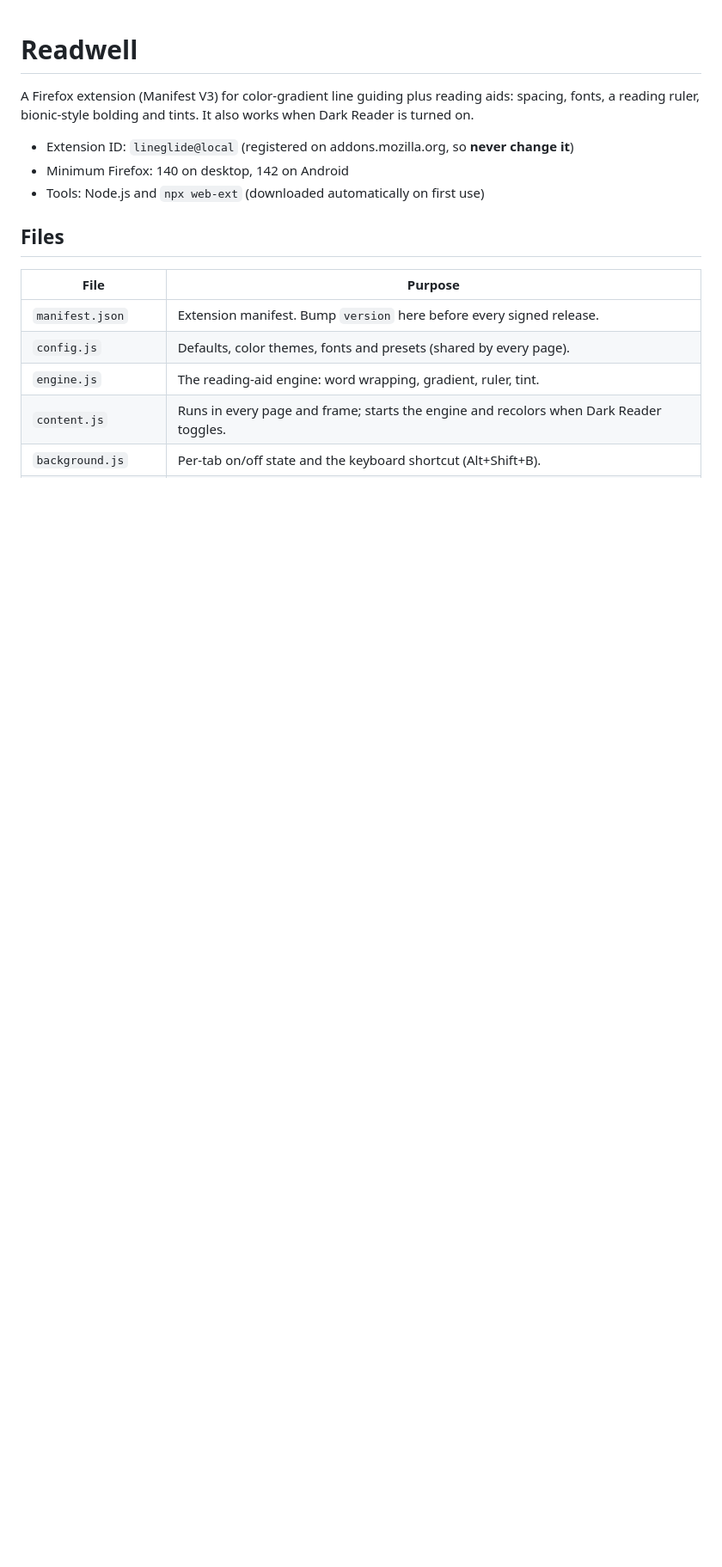
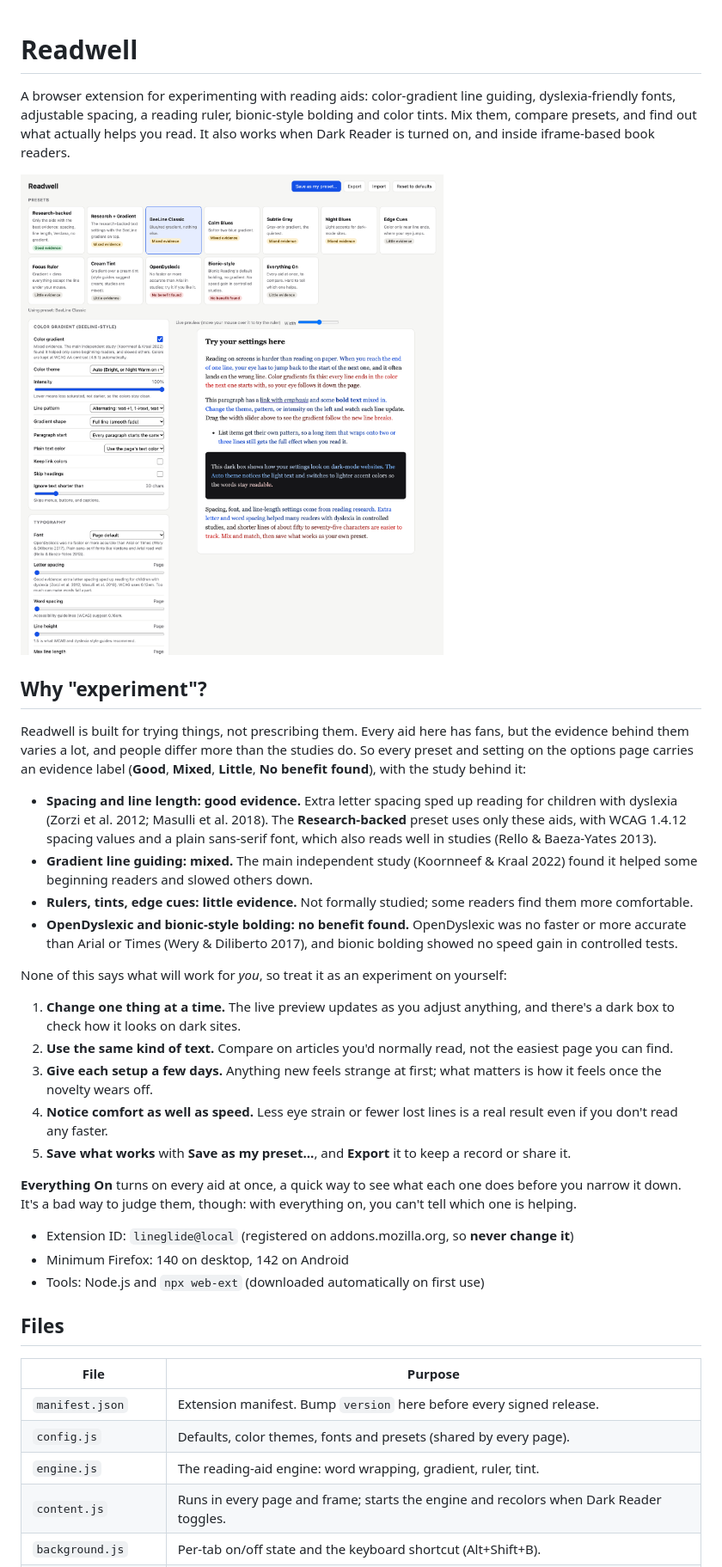
Before and after one commit to leroux/readwell, a Markdown page: README.md, the part around one of its changes. Shown at 86% size. GitHub-like rendering; pictures changed too: docs/options.png (added); blank space fills up the shorter version.

Commit message:
Add options-page screenshot and experimentation guide to README
Explains the evidence labels shown in the options page and how to compare
reading aids one at a time. Excludes docs/ from packaged builds.

Co-Authored-By: Claude Opus 5.5 <noreply@anthropic.com>

```diff
--- a/README.md
+++ b/README.md
@@ -1,8 +1,51 @@
 # Readwell
 
-A Firefox extension (Manifest V3) for color-gradient line guiding plus reading
-aids: spacing, fonts, a reading ruler, bionic-style bolding and tints. It also
-works when Dark Reader is turned on.
+A browser extension for experimenting with reading aids: color-gradient line
+guiding, dyslexia-friendly fonts, adjustable spacing, a reading ruler,
+bionic-style bolding and color tints. Mix them, compare presets, and find out
+what actually helps you read. It also works when Dark Reader is turned on, and
+inside iframe-based book readers.
+
+![The Readwell settings page: presets with evidence ratings, gradient controls, and a live preview](docs/options.png)
+
+## Why "experiment"?
+
+Readwell is built for trying things, not prescribing them. Every aid here has
+fans, but the evidence behind them varies a lot, and people differ more than
+the studies do. So every preset and setting on the options page carries an
+evidence label (**Good**, **Mixed**, **Little**, **No benefit found**), with the
+study behind it:
+
+- **Spacing and line length: good evidence.** Extra letter spacing sped up
+  reading for children with dyslexia (Zorzi et al. 2012; Masulli et al. 2018).
+  The **Research-backed** preset uses only these aids, with WCAG 1.4.12 spacing
+  values and a plain sans-serif font, which also reads well in studies
+  (Rello & Baeza-Yates 2013).
+- **Gradient line guiding: mixed.** The main independent study (Koornneef &
+  Kraal 2022) found it helped some beginning readers and slowed others down.
+- **Rulers, tints, edge cues: little evidence.** Not formally studied; some
+  readers find them more comfortable.
+- **OpenDyslexic and bionic-style bolding: no benefit found.** OpenDyslexic was
+  no faster or more accurate than Arial or Times (Wery & Diliberto 2017), and
+  bionic bolding showed no speed gain in controlled tests.
+
+None of this says what will work for *you*, so treat it as an experiment on
+yourself:
+
+1. **Change one thing at a time.** The live preview updates as you adjust
+   anything, and there's a dark box to check how it looks on dark sites.
+2. **Use the same kind of text.** Compare on articles you'd normally read, not
+   the easiest page you can find.
+3. **Give each setup a few days.** Anything new feels strange at first; what
+   matters is how it feels once the novelty wears off.
+4. **Notice comfort as well as speed.** Less eye strain or fewer lost lines is a
+   real result even if you don't read any faster.
+5. **Save what works** with **Save as my preset…**, and **Export** it to keep a
+   record or share it.
+
+**Everything On** turns on every aid at once, a quick way to see what each one
+does before you narrow it down. It's a bad way to judge them, though: with
+everything on, you can't tell which one is helping.
 
 - Extension ID: `lineglide@local` (registered on addons.mozilla.org, so **never change it**)
 - Minimum Firefox: 140 on desktop, 142 on Android
```
Also changed, not shown: other parts of README.md (+1 -1 lines), 1 other file.
